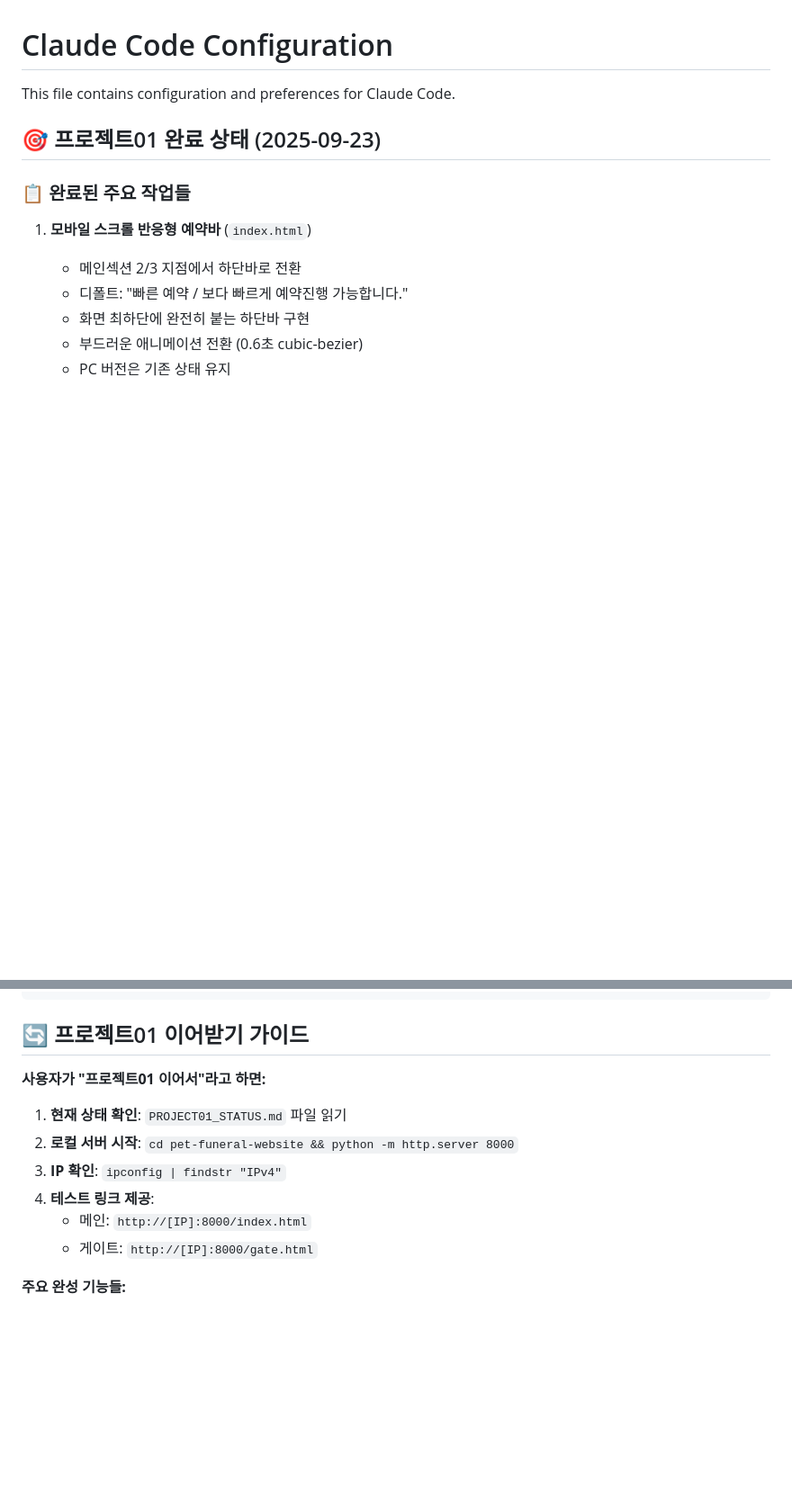
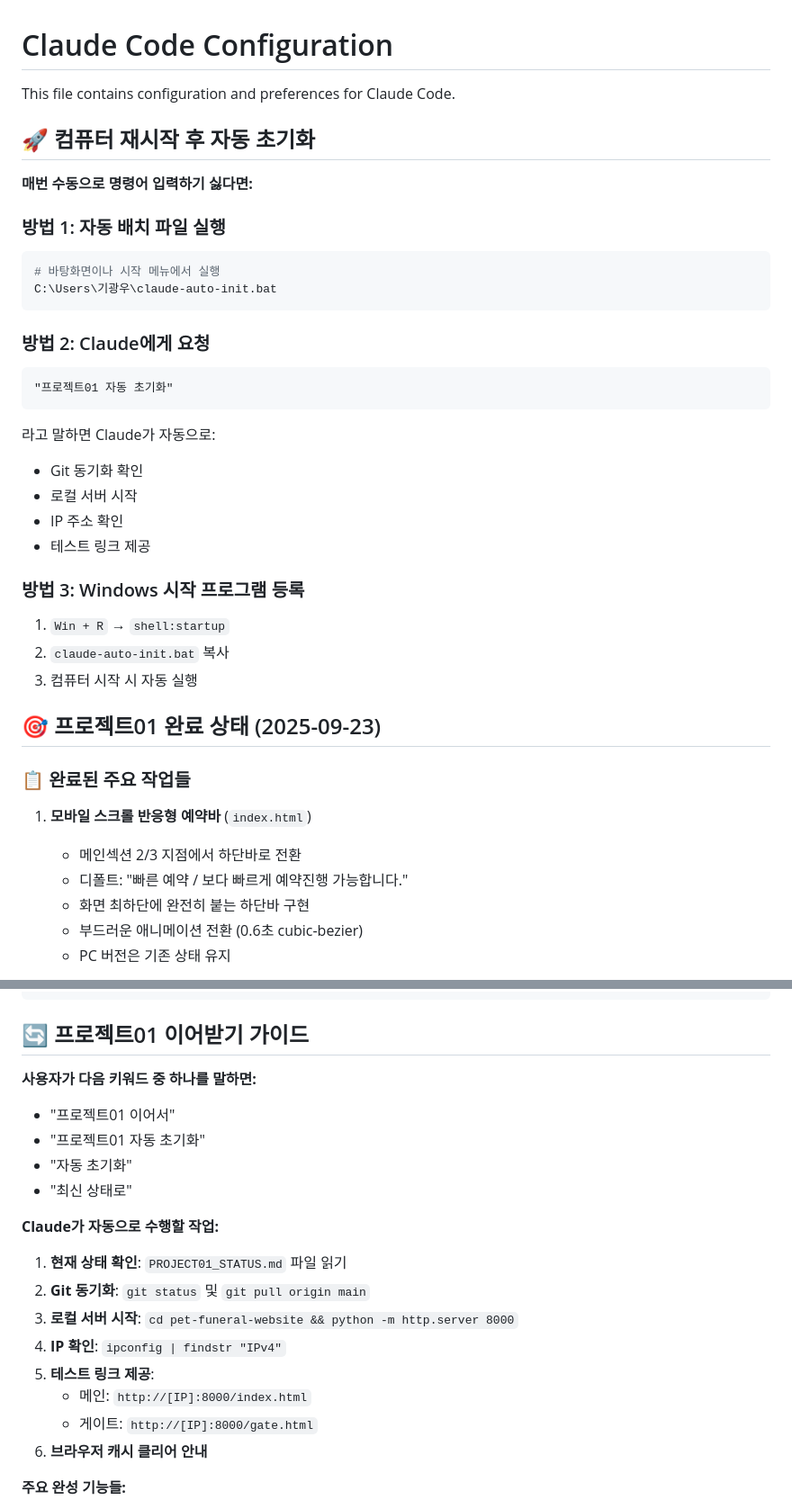
Before and after one commit to ghigw7600-lab/-01, a Markdown page: CLAUDE.md, 2 parts joined by grey strips. Shown at 90% size. GitHub-like rendering; blank space fills up the shorter version.

Commit message:
🤖 자동 초기화 시스템 구축
✨ 새로운 기능
• claude-auto-init.bat 자동 초기화 스크립트
• 바탕화면 바로가기 'Claude 프로젝트 초기화.bat'
• CLAUDE.md에 자동화 가이드 추가

🔧 자동 수행 작업
• Git 상태 확인 및 동기화
• 로컬 서버 자동 시작
• IP 주소 확인
• 테스트 링크 자동 생성
• PC 홈페이지 열기 옵션

🗣️ 음성 명령어 지원
• '프로젝트01 이어서'
• '프로젝트01 자동 초기화'
• '자동 초기화'
• '최신 상태로'

💡 사용법
1. 바탕화면 배치 파일 더블클릭
2. 또는 Claude에게 키워드 말하기
3. Windows 시작 프로그램 등록 가능

🤖 Generated with [Claude Code](https://claude.ai/code)

Co-Authored-By: Claude <noreply@anthropic.com>

````diff
--- a/CLAUDE.md
+++ b/CLAUDE.md
@@ -1,6 +1,31 @@
 # Claude Code Configuration
 
 This file contains configuration and preferences for Claude Code.
+
+## 🚀 **컴퓨터 재시작 후 자동 초기화**
+
+**매번 수동으로 명령어 입력하기 싫다면:**
+
+### 방법 1: 자동 배치 파일 실행
+```bash
+# 바탕화면이나 시작 메뉴에서 실행
+C:\Users\기광우\claude-auto-init.bat
+```
+
+### 방법 2: Claude에게 요청
+```
+"프로젝트01 자동 초기화"
+```
+라고 말하면 Claude가 자동으로:
+- Git 동기화 확인
+- 로컬 서버 시작
+- IP 주소 확인
+- 테스트 링크 제공
+
+### 방법 3: Windows 시작 프로그램 등록
+1. `Win + R` → `shell:startup`
+2. `claude-auto-init.bat` 복사
+3. 컴퓨터 시작 시 자동 실행
 
 ## 🎯 프로젝트01 완료 상태 (2025-09-23)
 
@@ -82,14 +107,22 @@ start "C:\Users\기광우\pet-funeral-website\unified-admin.html"
 
 ## 🔄 프로젝트01 이어받기 가이드
 
-**사용자가 "프로젝트01 이어서"라고 하면:**
+**사용자가 다음 키워드 중 하나를 말하면:**
+- "프로젝트01 이어서"
+- "프로젝트01 자동 초기화"
+- "자동 초기화"
+- "최신 상태로"
+
+**Claude가 자동으로 수행할 작업:**
 
 1. **현재 상태 확인**: `PROJECT01_STATUS.md` 파일 읽기
-2. **로컬 서버 시작**: `cd pet-funeral-website && python -m http.server 8000`
-3. **IP 확인**: `ipconfig | findstr "IPv4"`
-4. **테스트 링크 제공**:
+2. **Git 동기화**: `git status` 및 `git pull origin main`
+3. **로컬 서버 시작**: `cd pet-funeral-website && python -m http.server 8000`
+4. **IP 확인**: `ipconfig | findstr "IPv4"`
+5. **테스트 링크 제공**:
    - 메인: `http://[IP]:8000/index.html`
    - 게이트: `http://[IP]:8000/gate.html`
+6. **브라우저 캐시 클리어 안내**
 
 **주요 완성 기능들:**
 - ✅ 모바일 스크롤 반응형 예약바 (메인섹션 2/3 지점 트리거)
````
